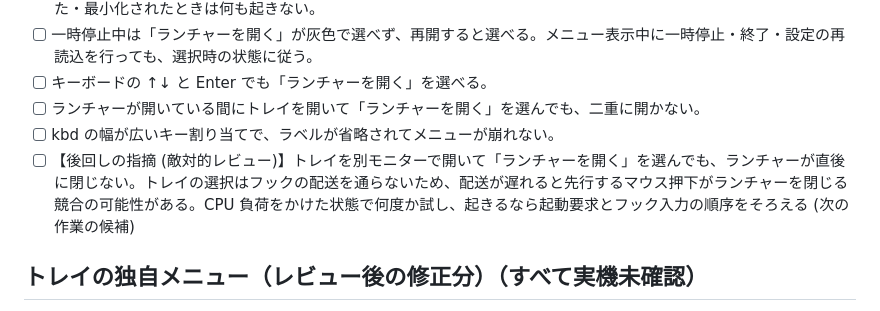
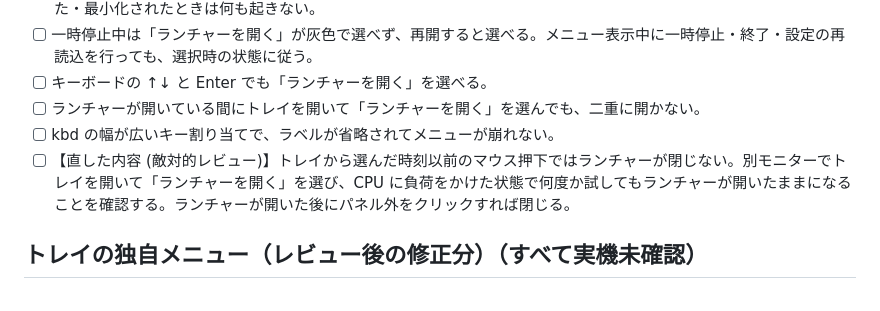
Before and after one commit to tabunugoku/Snapwell, a Markdown page: docs/MANUAL_TEST.md, the part around the change. Rendered like a GitHub page.

Commit message:
文書: 競合の修正内容と実機確認手順を更新
Co-Authored-By: Claude Opus 5.5 <noreply@anthropic.com>

```diff
--- a/docs/MANUAL_TEST.md
+++ b/docs/MANUAL_TEST.md
@@ -258,7 +258,7 @@ OS の設定を変える項目 (「設定を変える」と書いたもの) は
 - [ ] キーボードの ↑↓ と Enter でも「ランチャーを開く」を選べる。
 - [ ] ランチャーが開いている間にトレイを開いて「ランチャーを開く」を選んでも、二重に開かない。
 - [ ] kbd の幅が広いキー割り当てで、ラベルが省略されてメニューが崩れない。
-- [ ] 【後回しの指摘 (敵対的レビュー)】トレイを別モニターで開いて「ランチャーを開く」を選んでも、ランチャーが直後に閉じない。トレイの選択はフックの配送を通らないため、配送が遅れると先行するマウス押下がランチャーを閉じる競合の可能性がある。CPU 負荷をかけた状態で何度か試し、起きるなら起動要求とフック入力の順序をそろえる (次の作業の候補)
+- [ ] 【直した内容 (敵対的レビュー)】トレイから選んだ時刻以前のマウス押下ではランチャーが閉じない。別モニターでトレイを開いて「ランチャーを開く」を選び、CPU に負荷をかけた状態で何度か試してもランチャーが開いたままになることを確認する。ランチャーが開いた後にパネル外をクリックすれば閉じる。
 
 ## トレイの独自メニュー（レビュー後の修正分）（すべて実機未確認）
 
```
